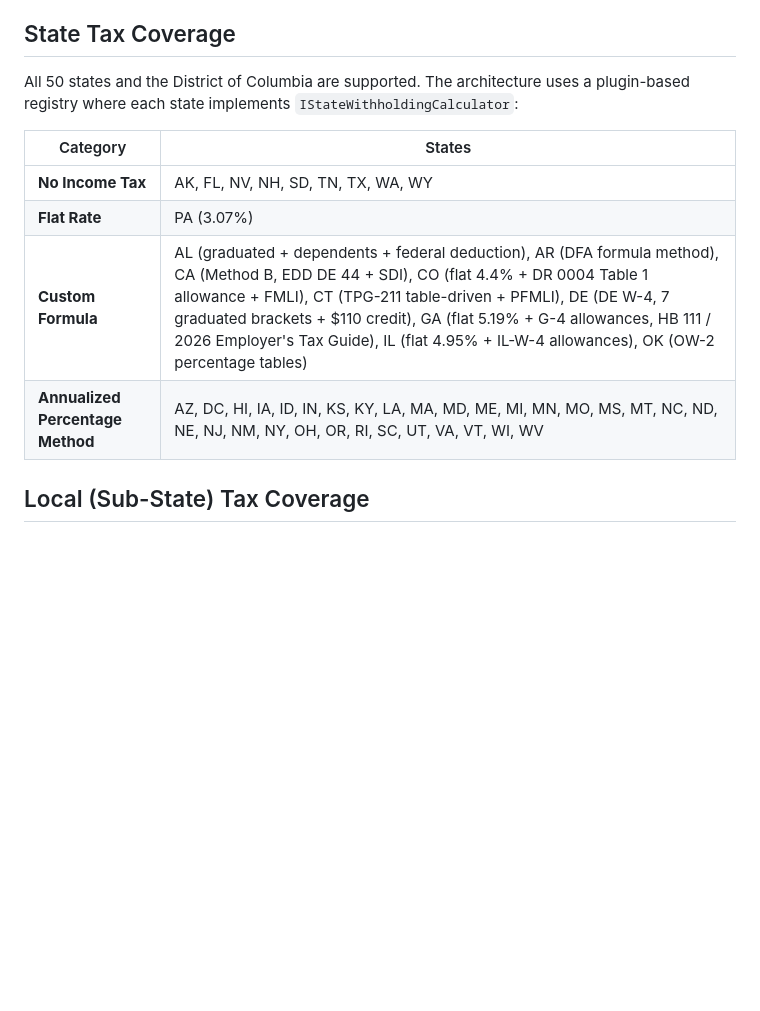
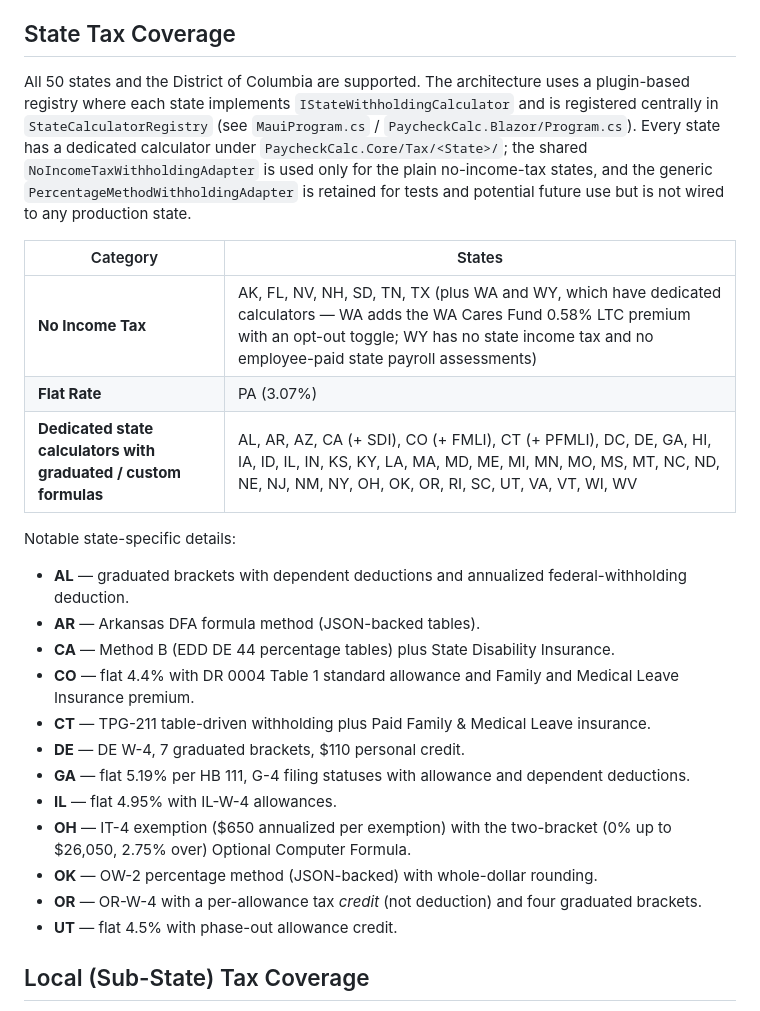
Before and after one commit to Fibonacci-0112/MyCalculator, a Markdown page: README.md, the part around one of its changes. Drawn GitHub-style; blank space fills up the shorter version.

```diff
--- a/README.md
+++ b/README.md
@@ -204,14 +150,28 @@ Gross pay, taxes, and deductions are rounded individually to two decimal places
 
 ## State Tax Coverage
 
-All 50 states and the District of Columbia are supported. The architecture uses a plugin-based registry where each state implements `IStateWithholdingCalculator`:
+All 50 states and the District of Columbia are supported. The architecture uses a plugin-based registry where each state implements `IStateWithholdingCalculator` and is registered centrally in `StateCalculatorRegistry` (see `MauiProgram.cs` / `PaycheckCalc.Blazor/Program.cs`). Every state has a dedicated calculator under `PaycheckCalc.Core/Tax/<State>/`; the shared `NoIncomeTaxWithholdingAdapter` is used only for the plain no-income-tax states, and the generic `PercentageMethodWithholdingAdapter` is retained for tests and potential future use but is not wired to any production state.
 
 | Category | States |
 |---|---|
-| **No Income Tax** | AK, FL, NV, NH, SD, TN, TX, WA, WY |
+| **No Income Tax** | AK, FL, NV, NH, SD, TN, TX (plus WA and WY, which have dedicated calculators — WA adds the WA Cares Fund 0.58% LTC premium with an opt-out toggle; WY has no state income tax and no employee-paid state payroll assessments) |
 | **Flat Rate** | PA (3.07%) |
-| **Custom Formula** | AL (graduated + dependents + federal deduction), AR (DFA formula method), CA (Method B, EDD DE 44 + SDI), CO (flat 4.4% + DR 0004 Table 1 allowance + FMLI), CT (TPG-211 table-driven + PFMLI), DE (DE W-4, 7 graduated brackets + $110 credit), GA (flat 5.19% + G-4 allowances, HB 111 / 2026 Employer's Tax Guide), IL (flat 4.95% + IL-W-4 allowances), OK (OW-2 percentage tables) |
-| **Annualized Percentage Method** | AZ, DC, HI, IA, ID, IN, KS, KY, LA, MA, MD, ME, MI, MN, MO, MS, MT, NC, ND, NE, NJ, NM, NY, OH, OR, RI, SC, UT, VA, VT, WI, WV |
+| **Dedicated state calculators with graduated / custom formulas** | AL, AR, AZ, CA (+ SDI), CO (+ FMLI), CT (+ PFMLI), DC, DE, GA, HI, IA, ID, IL, IN, KS, KY, LA, MA, MD, ME, MI, MN, MO, MS, MT, NC, ND, NE, NJ, NM, NY, OH, OK, OR, RI, SC, UT, VA, VT, WI, WV |
+
+Notable state-specific details:
+
+- **AL** — graduated brackets with dependent deductions and annualized federal-withholding deduction.
+- **AR** — Arkansas DFA formula method (JSON-backed tables).
+- **CA** — Method B (EDD DE 44 percentage tables) plus State Disability Insurance.
+- **CO** — flat 4.4% with DR 0004 Table 1 standard allowance and Family and Medical Leave Insurance premium.
+- **CT** — TPG-211 table-driven withholding plus Paid Family & Medical Leave insurance.
+- **DE** — DE W-4, 7 graduated brackets, $110 personal credit.
+- **GA** — flat 5.19% per HB 111, G-4 filing statuses with allowance and dependent deductions.
+- **IL** — flat 4.95% with IL-W-4 allowances.
+- **OH** — IT-4 exemption ($650 annualized per exemption) with the two-bracket (0% up to $26,050, 2.75% over) Optional Computer Formula.
+- **OK** — OW-2 percentage method (JSON-backed) with whole-dollar rounding.
+- **OR** — OR-W-4 with a per-allowance tax *credit* (not deduction) and four graduated brackets.
+- **UT** — flat 4.5% with phase-out allowance credit.
 
 ## Local (Sub-State) Tax Coverage
 
```
Also changed, not shown: other parts of README.md (+12 -66 lines).
